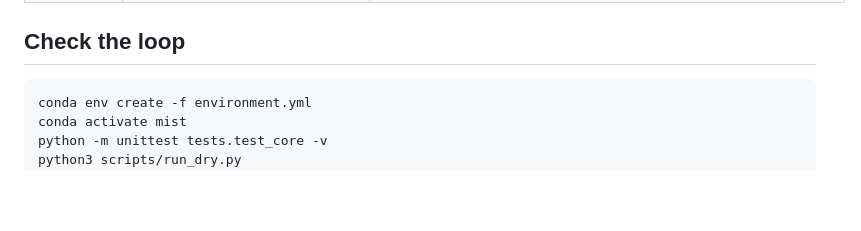
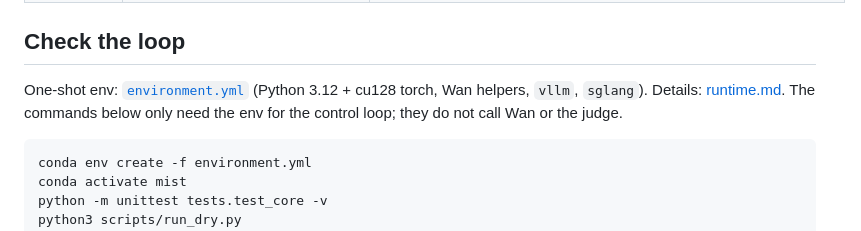
Before and after one commit to HKU-MMLab/MIST, a Markdown page: docs/reproduce.md, the part around the change. Rendered like a GitHub page; blank space fills up the shorter version.

Commit message:
Point reproduce.md at the one-shot environment.yml runtime.
Co-authored-by: Cursor <cursoragent@cursor.com>

````diff
--- a/docs/reproduce.md
+++ b/docs/reproduce.md
@@ -18,6 +18,8 @@ The experiment tree that produced the paper lived at `SusMem2/main-story` on the
 | Official WRBench / MBench-T scorers | — | Released with those benchmarks, not vendored here. |
 
 ## Check the loop
+
+One-shot env: [`environment.yml`](../environment.yml) (Python 3.12 + cu128 torch, Wan helpers, `vllm`, `sglang`). Details: [runtime.md](runtime.md). The commands below only need the env for the control loop; they do not call Wan or the judge.
 
 ```bash
 conda env create -f environment.yml
````
